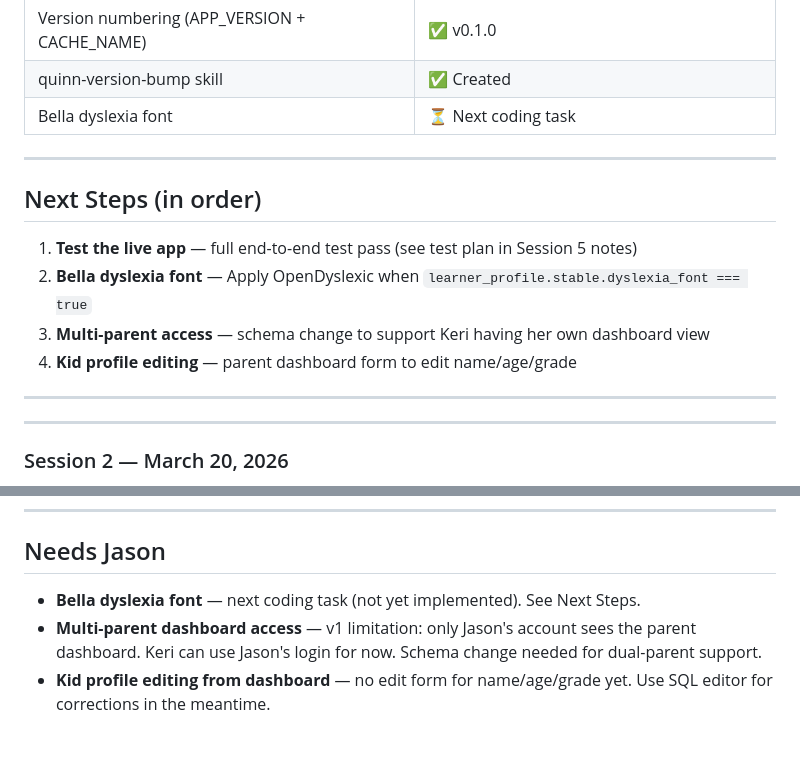
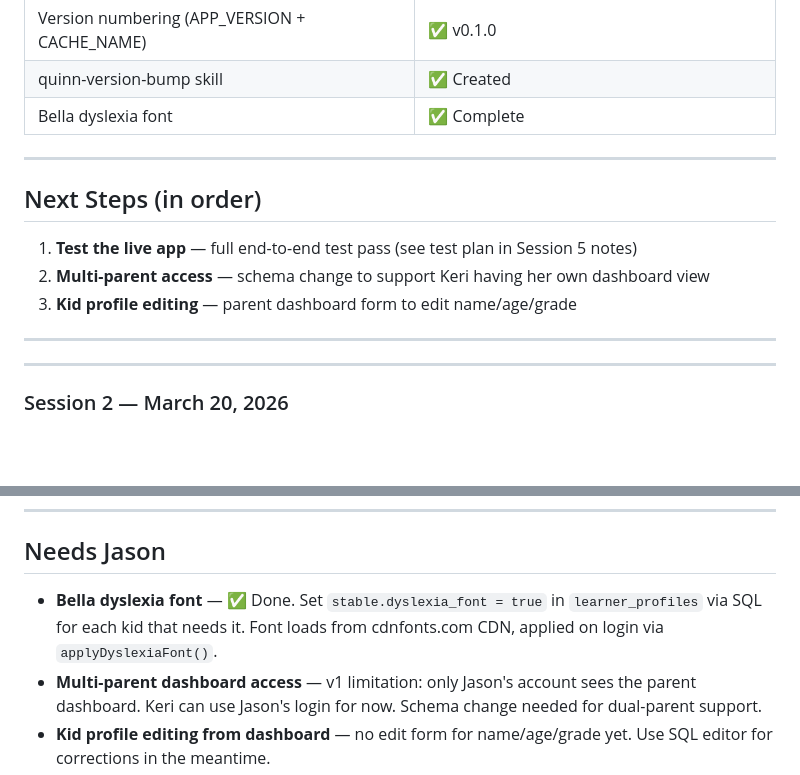
Before and after one commit to JMNetherland/Quinn, a Markdown page: HANDOFF.md, 2 parts joined by grey strips. Rendered like a GitHub page; blank space fills up the shorter version.

```diff
--- a/HANDOFF.md
+++ b/HANDOFF.md
@@ -136,16 +136,15 @@ Quinn is a personal AI learning companion for three kids. It builds real relatio
 | learner_profiles upsert onConflict | ✅ Fixed |
 | Version numbering (APP_VERSION + CACHE_NAME) | ✅ v0.1.0 |
 | quinn-version-bump skill | ✅ Created |
-| Bella dyslexia font | ⏳ Next coding task |
+| Bella dyslexia font | ✅ Complete |
 
 ---
 
 ## Next Steps (in order)
 
 1. **Test the live app** — full end-to-end test pass (see test plan in Session 5 notes)
-2. **Bella dyslexia font** — Apply OpenDyslexic when `learner_profile.stable.dyslexia_font === true`
-3. **Multi-parent access** — schema change to support Keri having her own dashboard view
-4. **Kid profile editing** — parent dashboard form to edit name/age/grade
+2. **Multi-parent access** — schema change to support Keri having her own dashboard view
+3. **Kid profile editing** — parent dashboard form to edit name/age/grade
 
 ---
 
@@ -376,7 +375,7 @@ Wiring:
 
 ## Needs Jason
 
-- **Bella dyslexia font** — next coding task (not yet implemented). See Next Steps.
+- **Bella dyslexia font** — ✅ Done. Set `stable.dyslexia_font = true` in `learner_profiles` via SQL for each kid that needs it. Font loads from cdnfonts.com CDN, applied on login via `applyDyslexiaFont()`.
 - **Multi-parent dashboard access** — v1 limitation: only Jason's account sees the parent dashboard. Keri can use Jason's login for now. Schema change needed for dual-parent support.
 - **Kid profile editing from dashboard** — no edit form for name/age/grade yet. Use SQL editor for corrections in the meantime.
 
```
